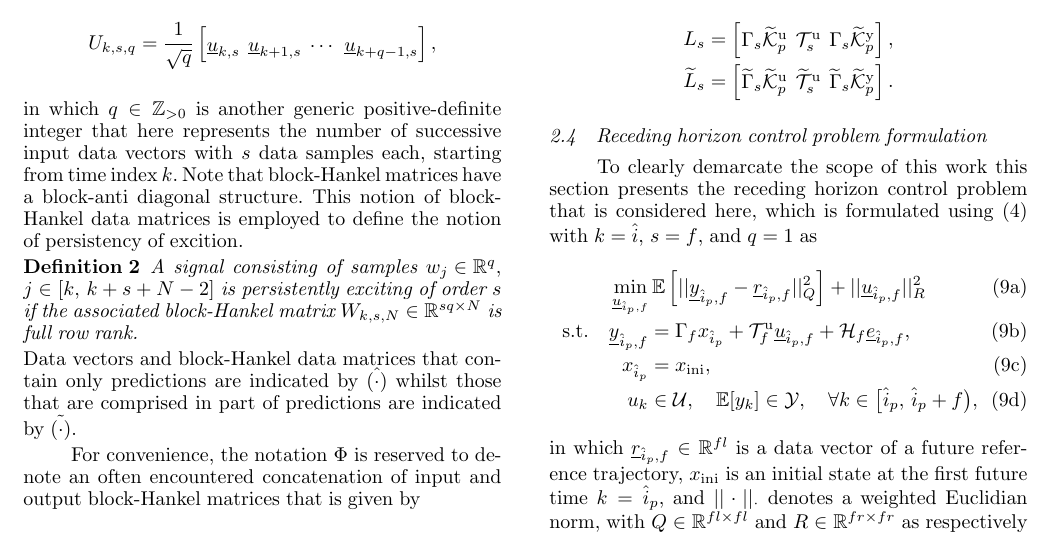
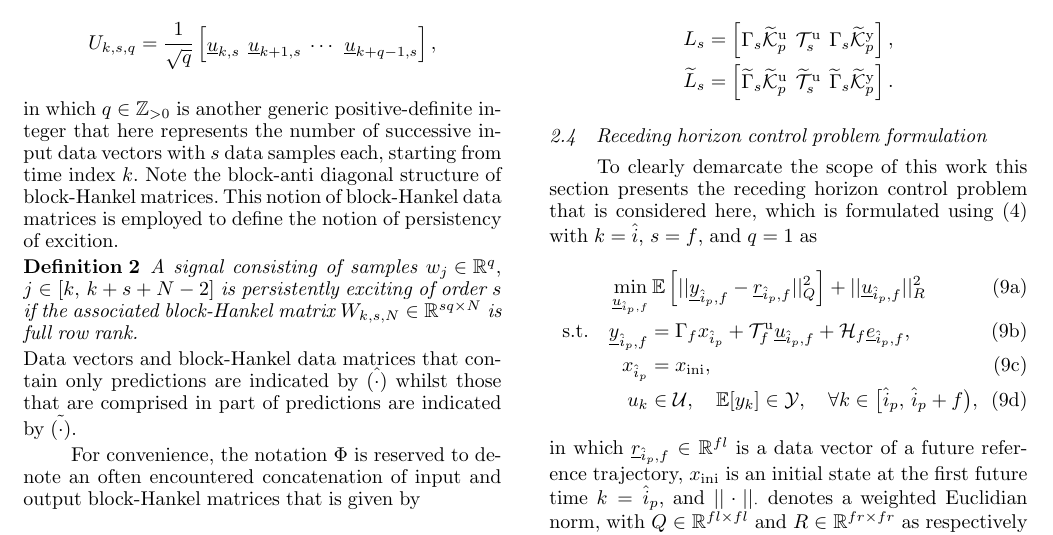
Before and after one commit to TUDelft-DataDrivenControl/Automatica2024_CL-DeePC, a LaTeX document (autosam.tex, which reads sections/2_prelim.tex): part of page 3 of 8, cut so that both start at the same text. Compiled offline with pdfLaTeX.

Commit message:
Update on Overleaf.

```diff
--- a/sections/2_prelim.tex
+++ b/sections/2_prelim.tex
@@ -77,7 +77,7 @@ Using such data vectors it is possible to concisely define block-Hankel data mat
         \datavec{u}{k,s} & \datavec{u}{k+1,s} & \cdots & \datavec{u}{k+q-1,s}
     \end{bmatrix},
 \end{align*}
-in which $q\in\mathbb{Z}_{>0}$ is another generic positive-definite integer that here represents the number of successive input data vectors with $s$ data samples each, starting from time index $k$. Note that block-Hankel matrices have a block-anti diagonal structure. This notion of block-Hankel data matrices is employed to define the notion of persistency of excition.
+in which $q\in\mathbb{Z}_{>0}$ is another generic positive-definite integer that here represents the number of successive input data vectors with $s$ data samples each, starting from time index $k$. Note the block-anti diagonal structure of block-Hankel matrices. This notion of block-Hankel data matrices is employed to define the notion of persistency of excition.
 \begin{defn}\label{def:PE}
     A signal consisting of samples ${w_j\in\mathbb{R}^q},$ $j\in[k,\,k+s+N-2]$ is persistently exciting of order $s$ if the associated block-Hankel matrix ${W_{k,s,N}\in\mathbb{R}^{sq \times N}}$ is full row rank.
 \end{defn}
```
